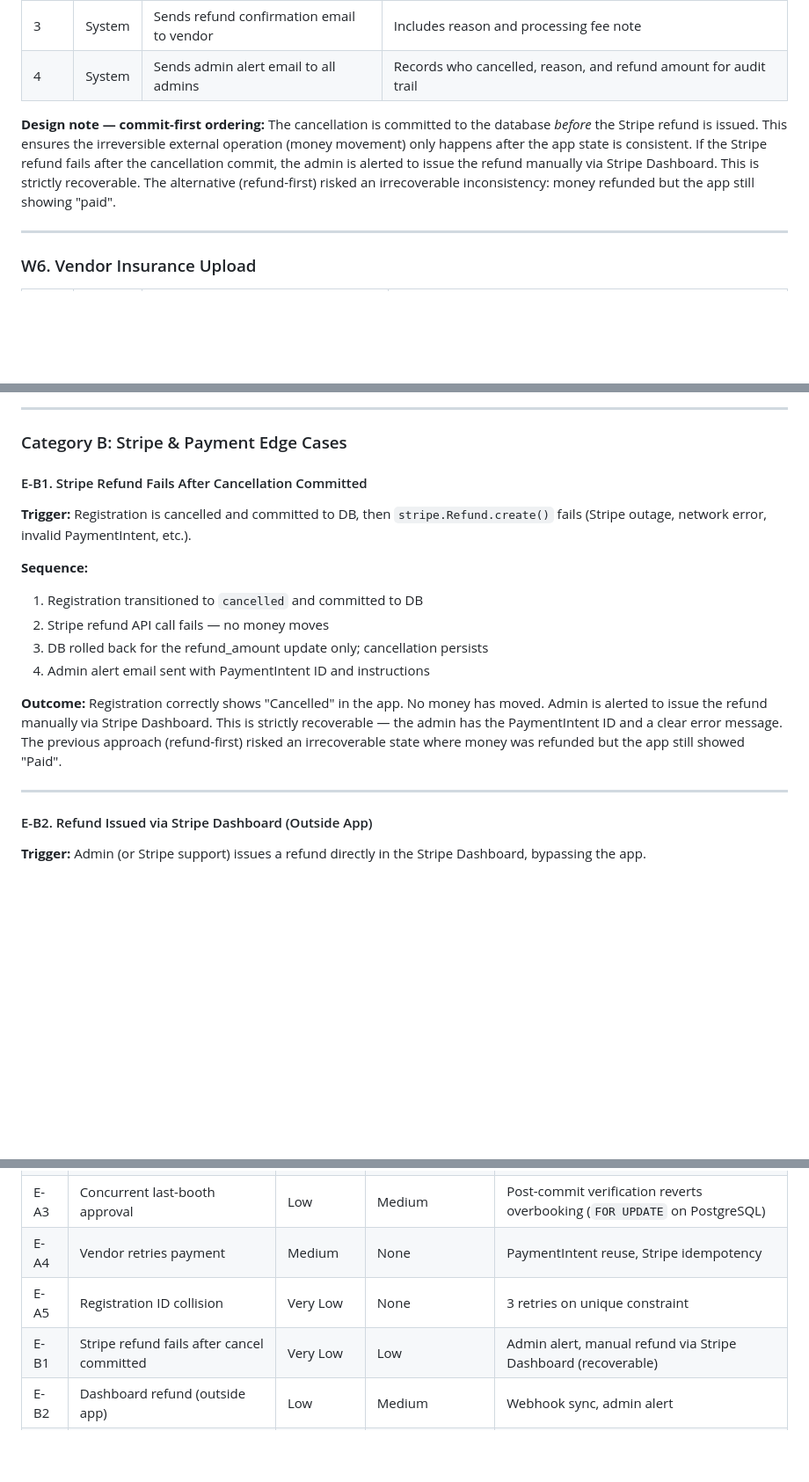
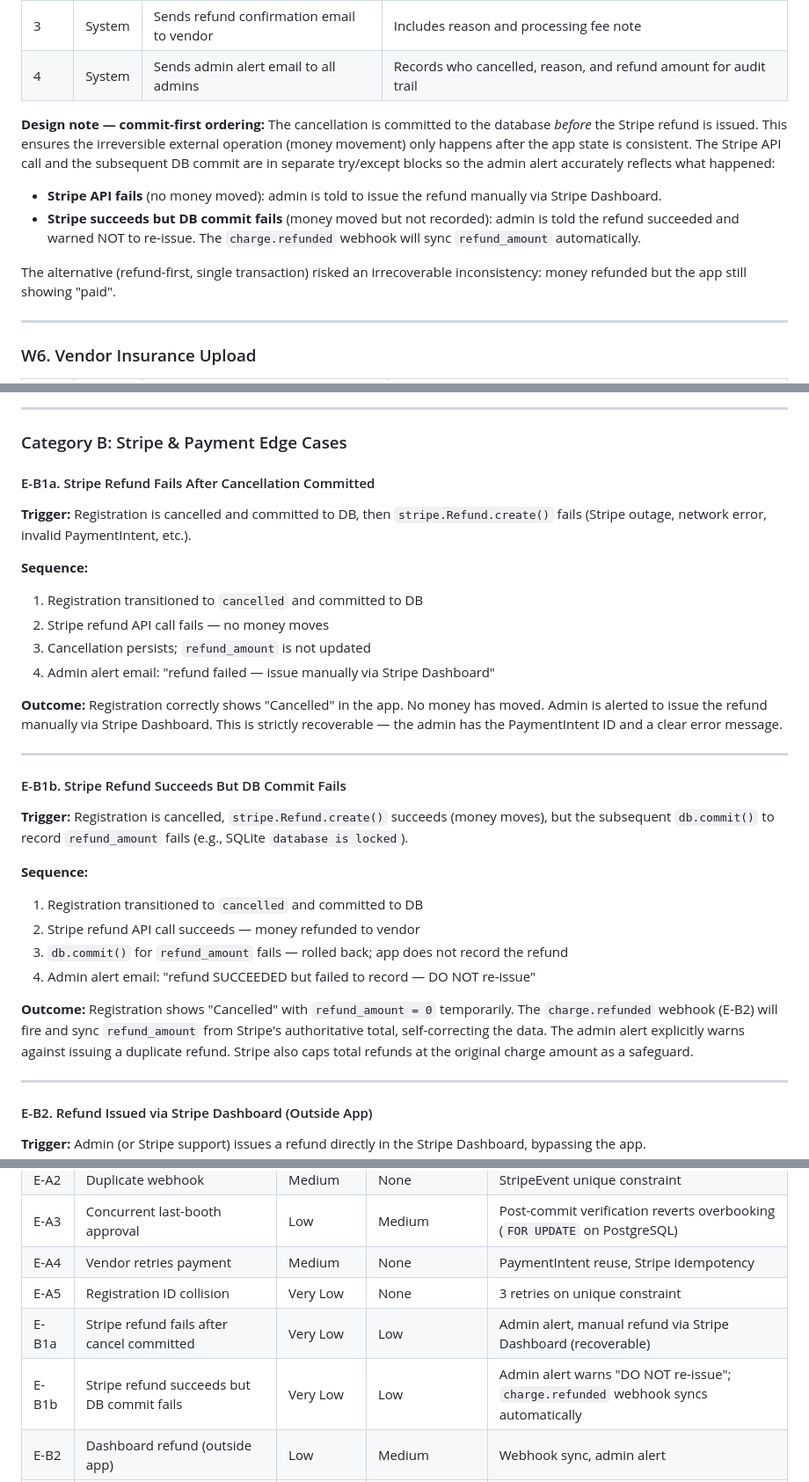
Before and after one commit to vtphan/night-market-vendors, a Markdown page: docs/workflows.md, 3 parts joined by grey strips. Shown at 88% size. Rendered like a GitHub page; blank space fills up the shorter version.

Commit message:
Update workflows.md to document E-B1a/E-B1b refund failure modes
Split E-B1 into two distinct edge cases matching the code fix in f3a6fc1:
- E-B1a: Stripe API fails (no money moved) → admin issues manually
- E-B1b: Stripe succeeds, DB commit fails (money moved) → admin warned
  not to re-issue; charge.refunded webhook self-corrects

Also updated the W5 design note and summary matrix.

Co-Authored-By: Claude Opus 4.6 <noreply@anthropic.com>

```diff
--- a/docs/workflows.md
+++ b/docs/workflows.md
@@ -70,7 +70,12 @@ These are the happy-path flows that ~95% of users follow.
 | 3 | System | Sends refund confirmation email to vendor | Includes reason and processing fee note |
 | 4 | System | Sends admin alert email to all admins | Records who cancelled, reason, and refund amount for audit trail |
 
-**Design note — commit-first ordering:** The cancellation is committed to the database *before* the Stripe refund is issued. This ensures the irreversible external operation (money movement) only happens after the app state is consistent. If the Stripe refund fails after the cancellation commit, the admin is alerted to issue the refund manually via Stripe Dashboard. This is strictly recoverable. The alternative (refund-first) risked an irrecoverable inconsistency: money refunded but the app still showing "paid".
+**Design note — commit-first ordering:** The cancellation is committed to the database *before* the Stripe refund is issued. This ensures the irreversible external operation (money movement) only happens after the app state is consistent. The Stripe API call and the subsequent DB commit are in separate try/except blocks so the admin alert accurately reflects what happened:
+
+- **Stripe API fails** (no money moved): admin is told to issue the refund manually via Stripe Dashboard.
+- **Stripe succeeds but DB commit fails** (money moved but not recorded): admin is told the refund succeeded and warned NOT to re-issue. The `charge.refunded` webhook will sync `refund_amount` automatically.
+
+The alternative (refund-first, single transaction) risked an irrecoverable inconsistency: money refunded but the app still showing "paid".
 
 ---
 
@@ -204,17 +209,31 @@ These are the happy-path flows that ~95% of users follow.
 
 ### Category B: Stripe & Payment Edge Cases
 
-#### E-B1. Stripe Refund Fails After Cancellation Committed
+#### E-B1a. Stripe Refund Fails After Cancellation Committed
 
 **Trigger:** Registration is cancelled and committed to DB, then `stripe.Refund.create()` fails (Stripe outage, network error, invalid PaymentIntent, etc.).
 
 **Sequence:**
 1. Registration transitioned to `cancelled` and committed to DB
 2. Stripe refund API call fails — no money moves
-3. DB rolled back for the refund_amount update only; cancellation persists
-4. Admin alert email sent with PaymentIntent ID and instructions
+3. Cancellation persists; `refund_amount` is not updated
+4. Admin alert email: "refund failed — issue manually via Stripe Dashboard"
 
-**Outcome:** Registration correctly shows "Cancelled" in the app. No money has moved. Admin is alerted to issue the refund manually via Stripe Dashboard. This is strictly recoverable — the admin has the PaymentIntent ID and a clear error message. The previous approach (refund-first) risked an irrecoverable state where money was refunded but the app still showed "Paid".
+**Outcome:** Registration correctly shows "Cancelled" in the app. No money has moved. Admin is alerted to issue the refund manually via Stripe Dashboard. This is strictly recoverable — the admin has the PaymentIntent ID and a clear error message.
+
+---
+
+#### E-B1b. Stripe Refund Succeeds But DB Commit Fails
+
+**Trigger:** Registration is cancelled, `stripe.Refund.create()` succeeds (money moves), but the subsequent `db.commit()` to record `refund_amount` fails (e.g., SQLite `database is locked`).
+
+**Sequence:**
+1. Registration transitioned to `cancelled` and committed to DB
+2. Stripe refund API call succeeds — money refunded to vendor
+3. `db.commit()` for `refund_amount` fails — rolled back; app does not record the refund
+4. Admin alert email: "refund SUCCEEDED but failed to record — DO NOT re-issue"
+
+**Outcome:** Registration shows "Cancelled" with `refund_amount = 0` temporarily. The `charge.refunded` webhook (E-B2) will fire and sync `refund_amount` from Stripe's authoritative total, self-correcting the data. The admin alert explicitly warns against issuing a duplicate refund. Stripe also caps total refunds at the original charge amount as a safeguard.
 
 ---
 
@@ -502,7 +521,8 @@ These are the happy-path flows that ~95% of users follow.
 | E-A3 | Concurrent last-booth approval | Low | Medium | Post-commit verification reverts overbooking (`FOR UPDATE` on PostgreSQL) |
 | E-A4 | Vendor retries payment | Medium | None | PaymentIntent reuse, Stripe idempotency |
 | E-A5 | Registration ID collision | Very Low | None | 3 retries on unique constraint |
-| E-B1 | Stripe refund fails after cancel committed | Very Low | Low | Admin alert, manual refund via Stripe Dashboard (recoverable) |
+| E-B1a | Stripe refund fails after cancel committed | Very Low | Low | Admin alert, manual refund via Stripe Dashboard (recoverable) |
+| E-B1b | Stripe refund succeeds but DB commit fails | Very Low | Low | Admin alert warns "DO NOT re-issue"; `charge.refunded` webhook syncs automatically |
 | E-B2 | Dashboard refund (outside app) | Low | Medium | Webhook sync, admin alert |
 | E-B3 | Chargeback/dispute | Low | High | Admin alert, manual response |
 | E-B4 | Price change after approval | Medium | None | `approved_price` lock |
```
